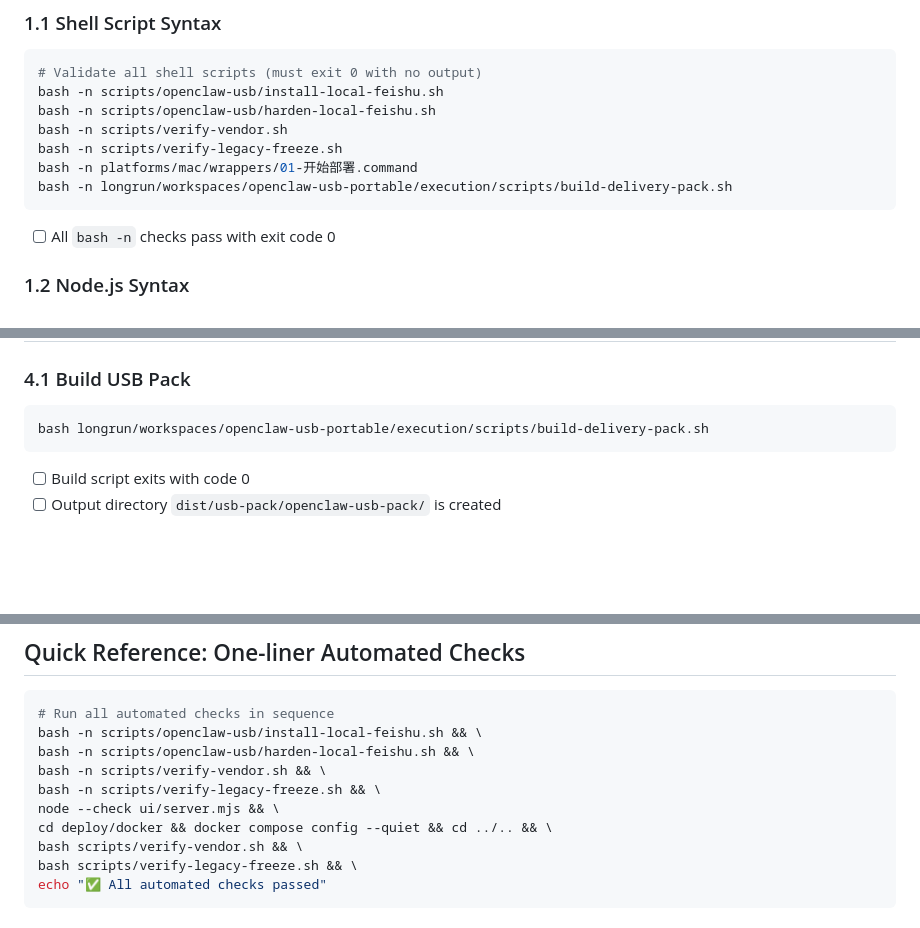
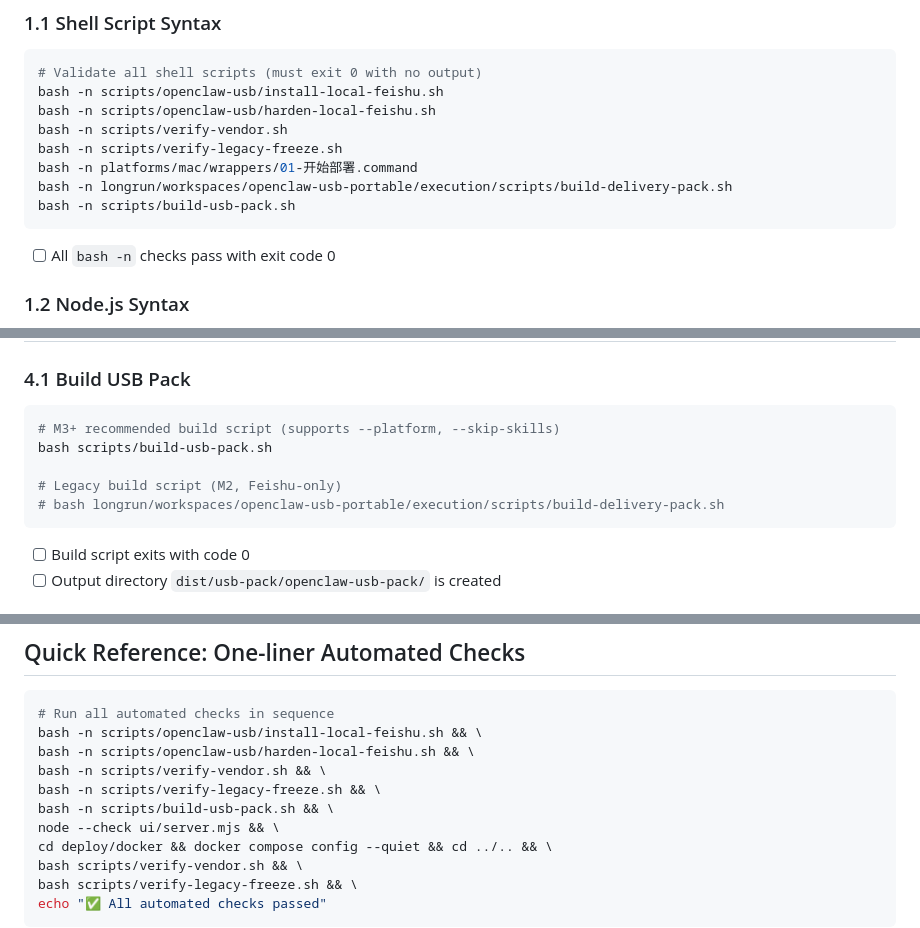
Before and after one commit to gegej1/opensparrow, a Markdown page: docs/release-checklist.md, 3 parts joined by grey strips. GitHub-like rendering; blank space fills up the shorter version.

Commit message:
Commander：更新发布检查清单，增加 M3 构建脚本
- Section 1.1: 新增 bash -n scripts/build-usb-pack.sh 语法检查
- Section 4.1: 指向新版构建脚本，旧版保留为注释
- Quick Reference: 一键检查命令新增 build-usb-pack.sh

Co-Authored-By: Claude Opus 4.6 (1M context) <noreply@anthropic.com>

````diff
--- a/docs/release-checklist.md
+++ b/docs/release-checklist.md
@@ -20,6 +20,7 @@ bash -n scripts/verify-vendor.sh
 bash -n scripts/verify-legacy-freeze.sh
 bash -n platforms/mac/wrappers/01-开始部署.command
 bash -n longrun/workspaces/openclaw-usb-portable/execution/scripts/build-delivery-pack.sh
+bash -n scripts/build-usb-pack.sh
 ```
 
 - [ ] All `bash -n` checks pass with exit code 0
@@ -143,7 +144,11 @@ Check that runbooks exist and are current for all completed features:
 ### 4.1 Build USB Pack
 
 ```bash
-bash longrun/workspaces/openclaw-usb-portable/execution/scripts/build-delivery-pack.sh
+# M3+ recommended build script (supports --platform, --skip-skills)
+bash scripts/build-usb-pack.sh
+
+# Legacy build script (M2, Feishu-only)
+# bash longrun/workspaces/openclaw-usb-portable/execution/scripts/build-delivery-pack.sh
 ```
 
 - [ ] Build script exits with code 0
@@ -228,6 +233,7 @@ bash -n scripts/openclaw-usb/install-local-feishu.sh && \
 bash -n scripts/openclaw-usb/harden-local-feishu.sh && \
 bash -n scripts/verify-vendor.sh && \
 bash -n scripts/verify-legacy-freeze.sh && \
+bash -n scripts/build-usb-pack.sh && \
 node --check ui/server.mjs && \
 cd deploy/docker && docker compose config --quiet && cd ../.. && \
 bash scripts/verify-vendor.sh && \
````
